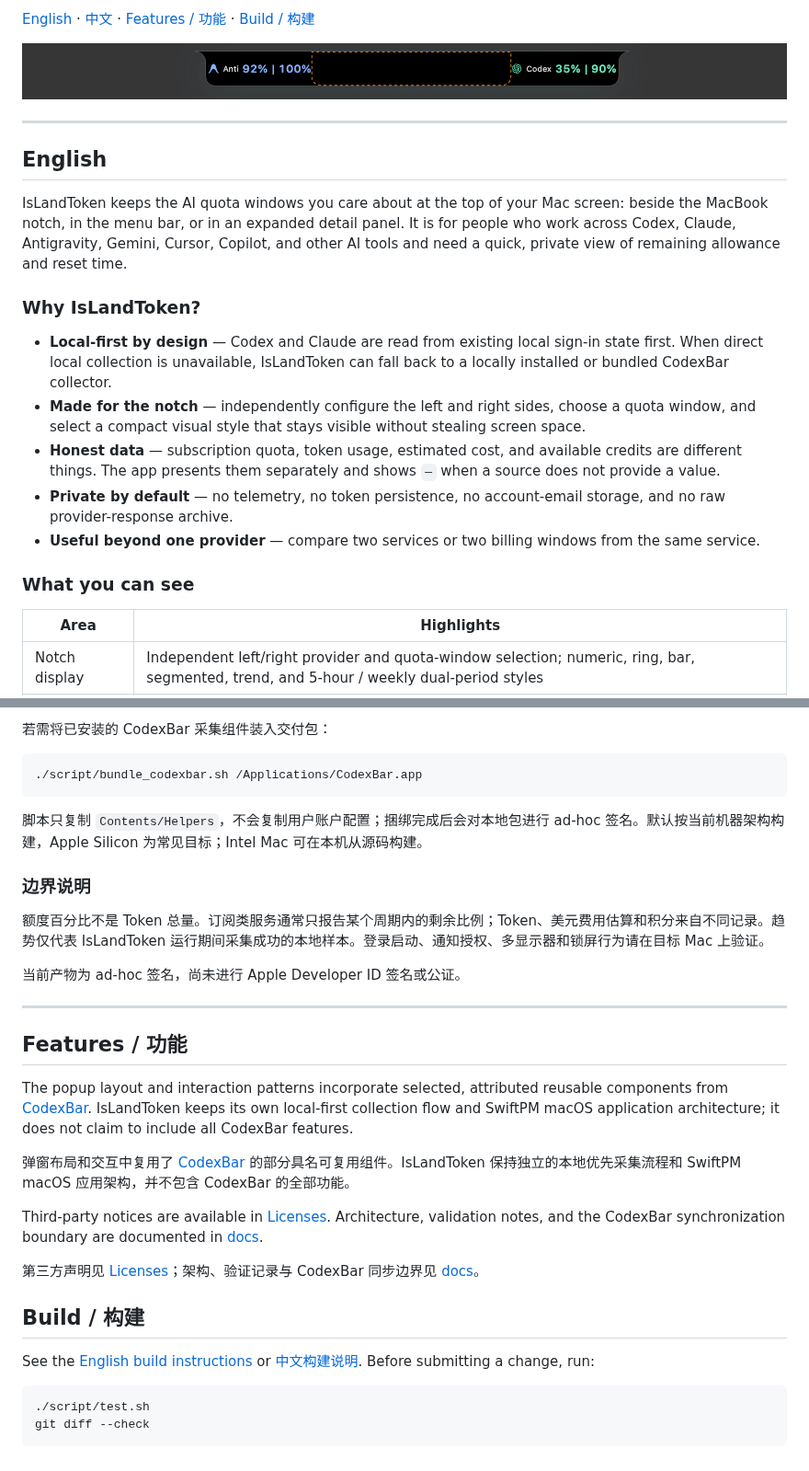
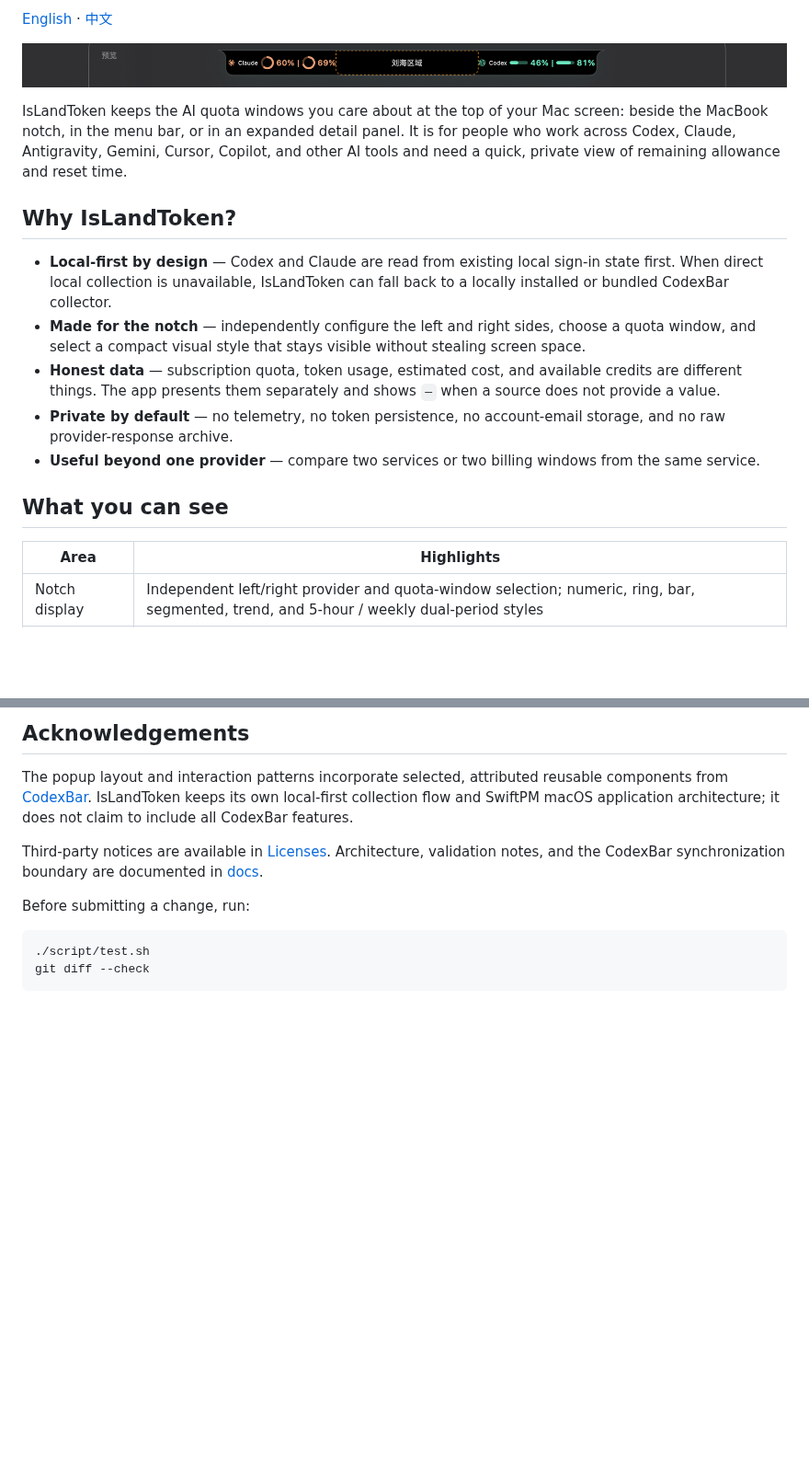
Before and after one commit to wangxinle-martin/Islandtoken, a Markdown page: README.md, 2 parts joined by grey strips. Shown at 92% size. Rendered like a GitHub page; pictures changed too: docs/images/island-preview.png; blank space fills up the shorter version.

Commit message:
docs: add localized README and project badges

````diff
--- a/README.md
+++ b/README.md
@@ -10,15 +16,11 @@
 
-[English](#english) · [中文](#中文) · [Features / 功能](#features--功能) · [Build / 构建](#build--构建)
+[English](README.md) · [中文](README-zh.md)
 
 ![IsLandToken showing Codex and Antigravity quota summaries beside the MacBook notch](docs/images/island-preview.png)
 
----
-
-## English
-
 IsLandToken keeps the AI quota windows you care about at the top of your Mac screen: beside the MacBook notch, in the menu bar, or in an expanded detail panel. It is for people who work across Codex, Claude, Antigravity, Gemini, Cursor, Copilot, and other AI tools and need a quick, private view of remaining allowance and reset time.
 
-### Why IsLandToken?
+## Why IsLandToken?
 
 - **Local-first by design** — Codex and Claude are read from existing local sign-in state first. When direct local collection is unavailable, IsLandToken can fall back to a locally installed or bundled CodexBar collector.
 - **Made for the notch** — independently configure the left and right sides, choose a quota window, and select a compact visual style that stays visible without stealing screen space.
@@ -26,7 +28,7 @@ IsLandToken keeps the AI quota windows you care about at the top of your Mac scr
 - **Private by default** — no telemetry, no token persistence, no account-email storage, and no raw provider-response archive.
 - **Useful beyond one provider** — compare two services or two billing windows from the same service.
 
-### What you can see
+## What you can see
 
 | Area | Highlights |
 | --- | --- |
@@ -133,32 +83,10 @@ IsLandToken 将你关心的 AI 额度窗口放在 Mac 屏幕顶部：可以显
-若需将已安装的 CodexBar 采集组件装入交付包：
-
-```sh
-./script/bundle_codexbar.sh /Applications/CodexBar.app
-```
-
-脚本只复制 `Contents/Helpers`，不会复制用户账户配置；捆绑完成后会对本地包进行 ad-hoc 签名。默认按当前机器架构构建，Apple Silicon 为常见目标；Intel Mac 可在本机从源码构建。
-
-### 边界说明
-
-额度百分比不是 Token 总量。订阅类服务通常只报告某个周期内的剩余比例；Token、美元费用估算和积分来自不同记录。趋势仅代表 IsLandToken 运行期间采集成功的本地样本。登录启动、通知授权、多显示器和锁屏行为请在目标 Mac 上验证。
-
-当前产物为 ad-hoc 签名，尚未进行 Apple Developer ID 签名或公证。
-
----
-
-## Features / 功能
+## Acknowledgements
 
 The popup layout and interaction patterns incorporate selected, attributed reusable components from [CodexBar](https://github.com/steipete/CodexBar). IsLandToken keeps its own local-first collection flow and SwiftPM macOS application architecture; it does not claim to include all CodexBar features.
 
-弹窗布局和交互中复用了 [CodexBar](https://github.com/steipete/CodexBar) 的部分具名可复用组件。IsLandToken 保持独立的本地优先采集流程和 SwiftPM macOS 应用架构，并不包含 CodexBar 的全部功能。
-
 Third-party notices are available in [Licenses](Licenses). Architecture, validation notes, and the CodexBar synchronization boundary are documented in [docs](docs).
 
-第三方声明见 [Licenses](Licenses)；架构、验证记录与 CodexBar 同步边界见 [docs](docs)。
-
-## Build / 构建
-
-See the [English build instructions](#build) or [中文构建说明](#构建). Before submitting a change, run:
+Before submitting a change, run:
 
 ```sh
 ./script/test.sh
````
Also changed, not shown: other parts of README.md (+14 -60 lines), README-zh.md (added, +94 -0 lines).
